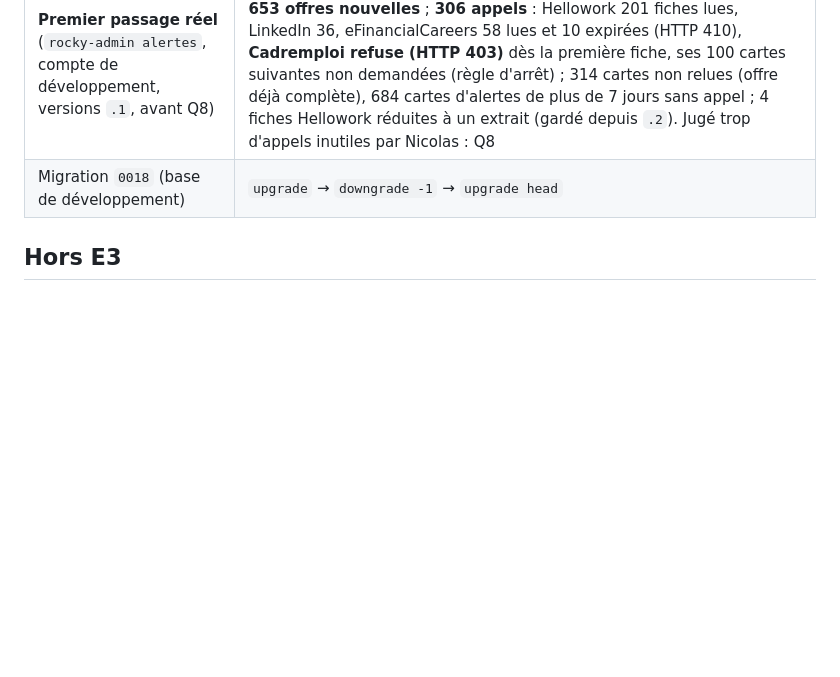
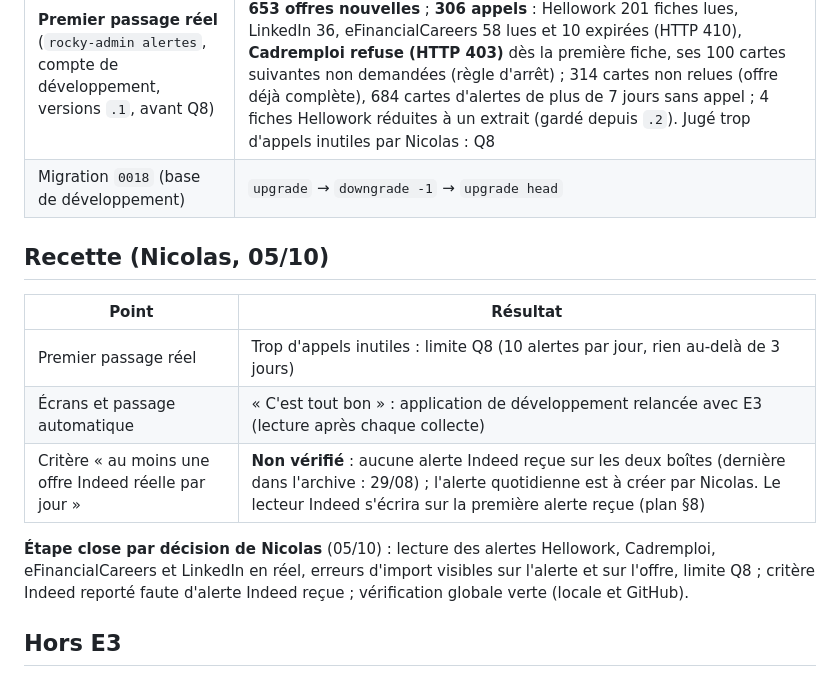
Before and after one commit to nicolasbour2018-dot/Rocky_assistant_job, a Markdown page: docs/decisions/E3-alertes.md, the part around the change. GitHub-like rendering; blank space fills up the shorter version.

Commit message:
docs(E3): record the acceptance and close the step
Co-Authored-By: Claude Opus 5.5 <noreply@anthropic.com>

```diff
--- a/docs/decisions/E3-alertes.md
+++ b/docs/decisions/E3-alertes.md
@@ -75,6 +75,18 @@ périmées (« trop d'appels inutiles »).
 | **Premier passage réel** (`rocky-admin alertes`, compte de développement, versions `.1`, avant Q8) | 199 alertes : 190 lues, 9 de format inconnu, 0 en échec ; 1 404 cartes, **653 offres nouvelles** ; **306 appels** : Hellowork 201 fiches lues, LinkedIn 36, eFinancialCareers 58 lues et 10 expirées (HTTP 410), **Cadremploi refuse (HTTP 403)** dès la première fiche, ses 100 cartes suivantes non demandées (règle d'arrêt) ; 314 cartes non relues (offre déjà complète), 684 cartes d'alertes de plus de 7 jours sans appel ; 4 fiches Hellowork réduites à un extrait (gardé depuis `.2`). Jugé trop d'appels inutiles par Nicolas : Q8 |
 | Migration `0018` (base de développement) | `upgrade` → `downgrade -1` → `upgrade head` |
 
+## Recette (Nicolas, 05/10)
+
+| Point | Résultat |
+|---|---|
+| Premier passage réel | Trop d'appels inutiles : limite Q8 (10 alertes par jour, rien au-delà de 3 jours) |
+| Écrans et passage automatique | « C'est tout bon » : application de développement relancée avec E3 (lecture après chaque collecte) |
+| Critère « au moins une offre Indeed réelle par jour » | **Non vérifié** : aucune alerte Indeed reçue sur les deux boîtes (dernière dans l'archive : 29/08) ; l'alerte quotidienne est à créer par Nicolas. Le lecteur Indeed s'écrira sur la première alerte reçue (plan §8) |
+
+**Étape close par décision de Nicolas** (05/10) : lecture des alertes Hellowork, Cadremploi, eFinancialCareers et
+LinkedIn en réel, erreurs d'import visibles sur l'alerte et sur l'offre, limite Q8 ; critère Indeed reporté faute
+d'alerte Indeed reçue ; vérification globale verte (locale et GitHub).
+
 ## Hors E3
 
 Lecture assistée d'une fiche dans un navigateur visible (E5) ; ⚙️ Système (F1) ; alertes Apec et WTTJ si aucune
```
Also changed, not shown: docs/rocky-refonte-plan-v2.md (+4 -1 lines).
